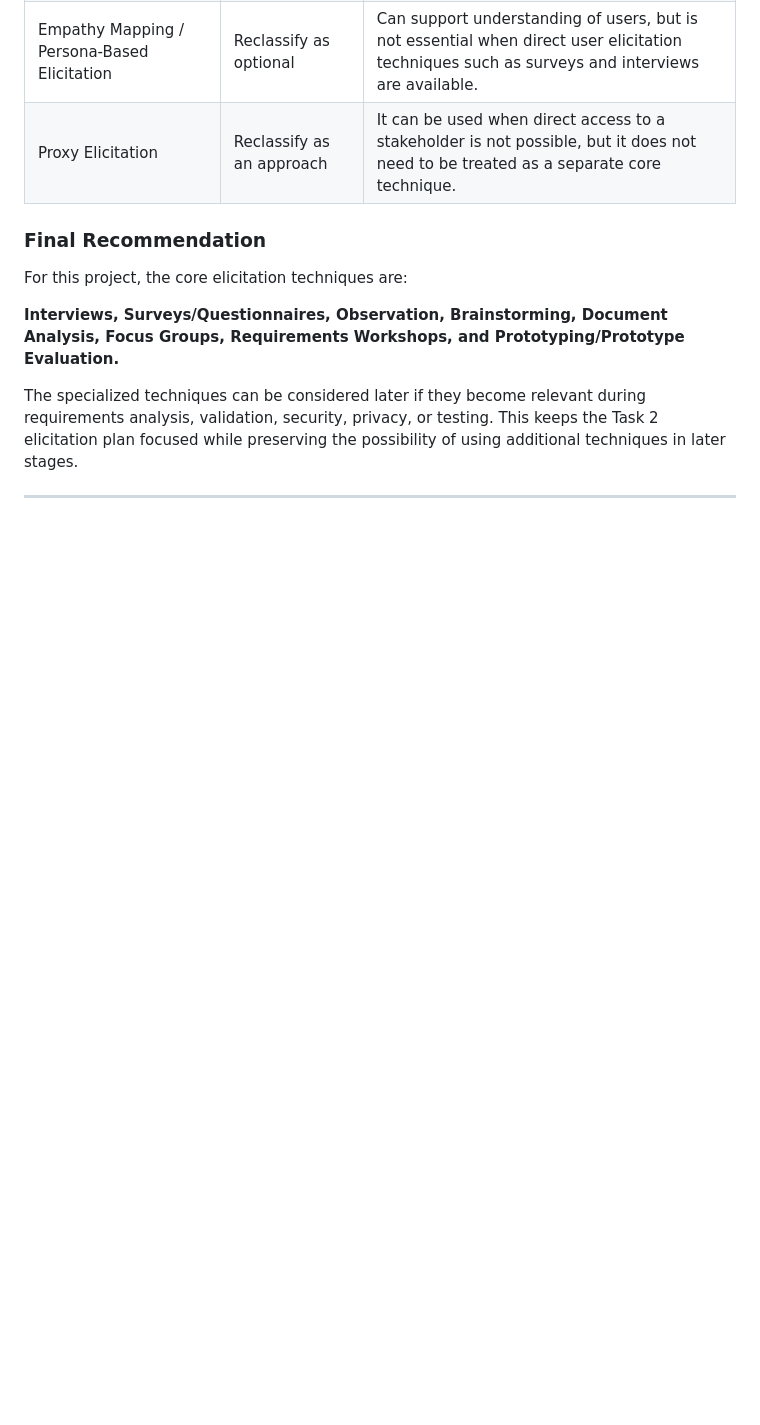
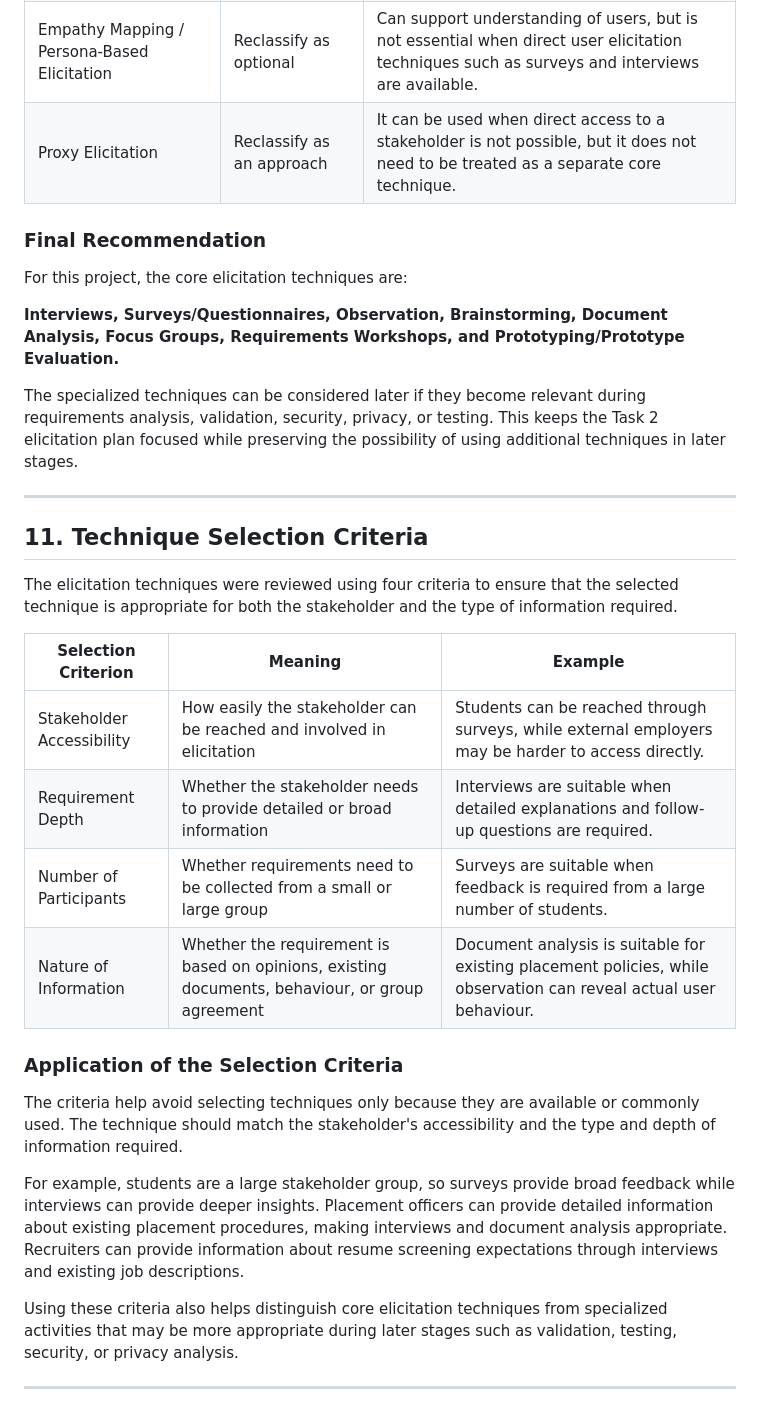
Before and after one commit to Tanvii13/Resume-Analyzer-for-College-Placements, a Markdown page: Elicitation_Techniques.md, the part around the change. Drawn GitHub-style; blank space fills up the shorter version.

Commit message:
Define criteria for elicitation technique selection
Added a section on technique selection criteria for elicitation, detailing four criteria and their implications for stakeholder engagement and information gathering.

```diff
--- a/Elicitation_Techniques.md
+++ b/Elicitation_Techniques.md
@@ -179,3 +179,26 @@ For this project, the core elicitation techniques are:
 The specialized techniques can be considered later if they become relevant during requirements analysis, validation, security, privacy, or testing. This keeps the Task 2 elicitation plan focused while preserving the possibility of using additional techniques in later stages.
 
 ---
+
+## 11. Technique Selection Criteria
+
+The elicitation techniques were reviewed using four criteria to ensure that the selected technique is appropriate for both the stakeholder and the type of information required.
+
+| Selection Criterion | Meaning | Example |
+|---|---|---|
+| Stakeholder Accessibility | How easily the stakeholder can be reached and involved in elicitation | Students can be reached through surveys, while external employers may be harder to access directly. |
+| Requirement Depth | Whether the stakeholder needs to provide detailed or broad information | Interviews are suitable when detailed explanations and follow-up questions are required. |
+| Number of Participants | Whether requirements need to be collected from a small or large group | Surveys are suitable when feedback is required from a large number of students. |
+| Nature of Information | Whether the requirement is based on opinions, existing documents, behaviour, or group agreement | Document analysis is suitable for existing placement policies, while observation can reveal actual user behaviour. |
+
+### Application of the Selection Criteria
+
+The criteria help avoid selecting techniques only because they are available or commonly used. The technique should match the stakeholder's accessibility and the type and depth of information required.
+
+For example, students are a large stakeholder group, so surveys provide broad feedback while interviews can provide deeper insights. Placement officers can provide detailed information about existing placement procedures, making interviews and document analysis appropriate. Recruiters can provide information about resume screening expectations through interviews and existing job descriptions.
+
+Using these criteria also helps distinguish core elicitation techniques from specialized activities that may be more appropriate during later stages such as validation, testing, security, or privacy analysis.
+
+
+
+---
```
